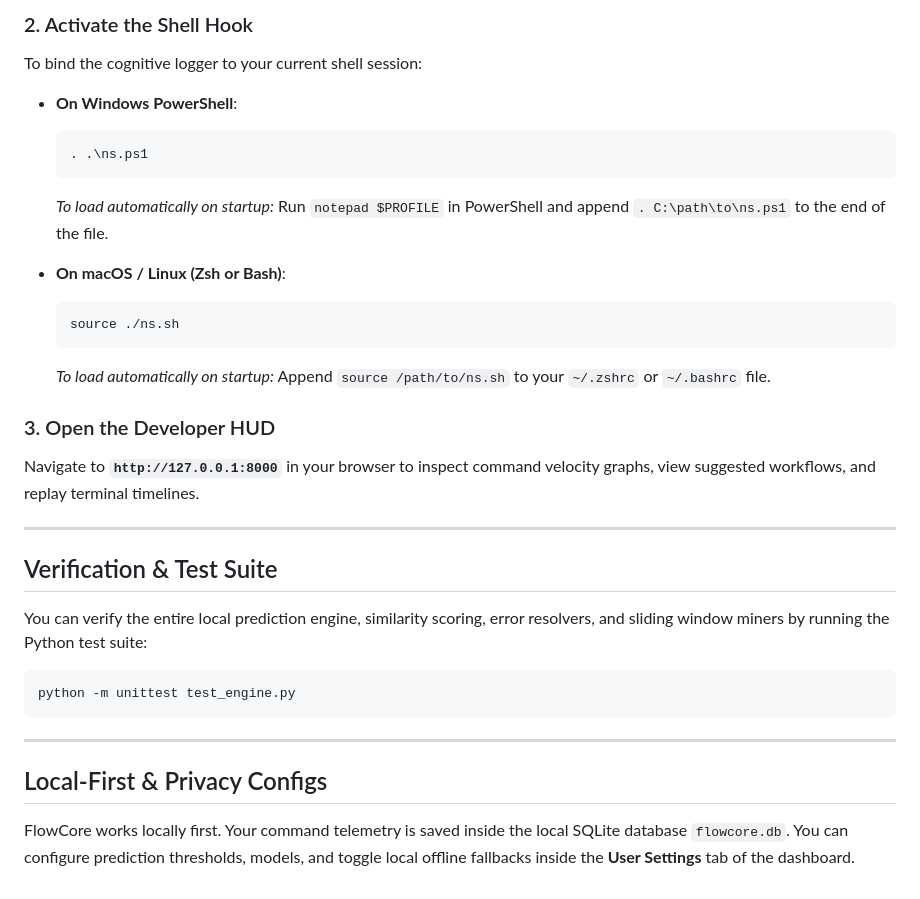
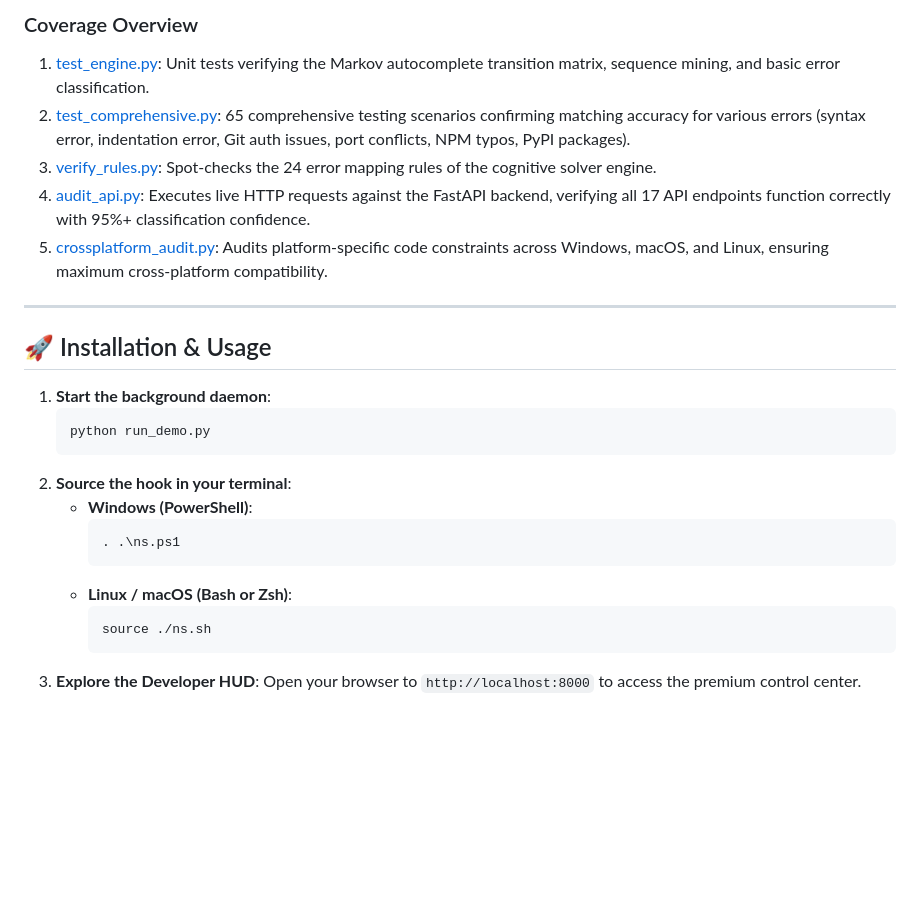
Before and after one commit to SAKSHI141105/FlowCore, a Markdown page: README.md, the part around one of its changes. Rendered like a GitHub page; blank space fills up the shorter version.

````diff
--- a/README.md
+++ b/README.md
@@ -37,33 +58,27 @@ This starts the local daemon listening on port `8000` and creates the `flowcore.
 
-### 2. Activate the Shell Hook
-To bind the cognitive logger to your current shell session:
-
-* **On Windows PowerShell**:
-  ```powershell
-  . .\ns.ps1
-  ```
-  *To load automatically on startup:* Run `notepad $PROFILE` in PowerShell and append `. C:\path\to\ns.ps1` to the end of the file.
-
-* **On macOS / Linux (Zsh or Bash)**:
-  ```bash
-  source ./ns.sh
-  ```
-  *To load automatically on startup:* Append `source /path/to/ns.sh` to your `~/.zshrc` or `~/.bashrc` file.
-
-### 3. Open the Developer HUD
-Navigate to **`http://127.0.0.1:8000`** in your browser to inspect command velocity graphs, view suggested workflows, and replay terminal timelines.
+### Coverage Overview
+1. [test_engine.py](file:///c:/Users/shubh/Desktop/Neuro-Shell/test_engine.py): Unit tests verifying the Markov autocomplete transition matrix, sequence mining, and basic error classification.
+2. [test_comprehensive.py](file:///c:/Users/shubh/Desktop/Neuro-Shell/test_comprehensive.py): 65 comprehensive testing scenarios confirming matching accuracy for various errors (syntax error, indentation error, Git auth issues, port conflicts, NPM typos, PyPI packages).
+3. [verify_rules.py](file:///c:/Users/shubh/Desktop/Neuro-Shell/verify_rules.py): Spot-checks the 24 error mapping rules of the cognitive solver engine.
+4. [audit_api.py](file:///c:/Users/shubh/Desktop/Neuro-Shell/audit_api.py): Executes live HTTP requests against the FastAPI backend, verifying all 17 API endpoints function correctly with 95%+ classification confidence.
+5. [crossplatform_audit.py](file:///c:/Users/shubh/Desktop/Neuro-Shell/crossplatform_audit.py): Audits platform-specific code constraints across Windows, macOS, and Linux, ensuring maximum cross-platform compatibility.
 
 ---
 
-## Verification & Test Suite
+## 🚀 Installation & Usage
 
-You can verify the entire local prediction engine, similarity scoring, error resolvers, and sliding window miners by running the Python test suite:
-```bash
-python -m unittest test_engine.py
-```
-
----
-
-## Local-First & Privacy Configs
-
-FlowCore works locally first. Your command telemetry is saved inside the local SQLite database `flowcore.db`. You can configure prediction thresholds, models, and toggle local offline fallbacks inside the **User Settings** tab of the dashboard.
+1. **Start the background daemon**:
+   ```bash
+   python run_demo.py
+   ```
+2. **Source the hook in your terminal**:
+   * **Windows (PowerShell)**:
+     ```powershell
+     . .\ns.ps1
+     ```
+   * **Linux / macOS (Bash or Zsh)**:
+     ```bash
+     source ./ns.sh
+     ```
+3. **Explore the Developer HUD**:
+   Open your browser to `http://localhost:8000` to access the premium control center.
````
Also changed, not shown: other parts of README.md (+42 -21 lines).
